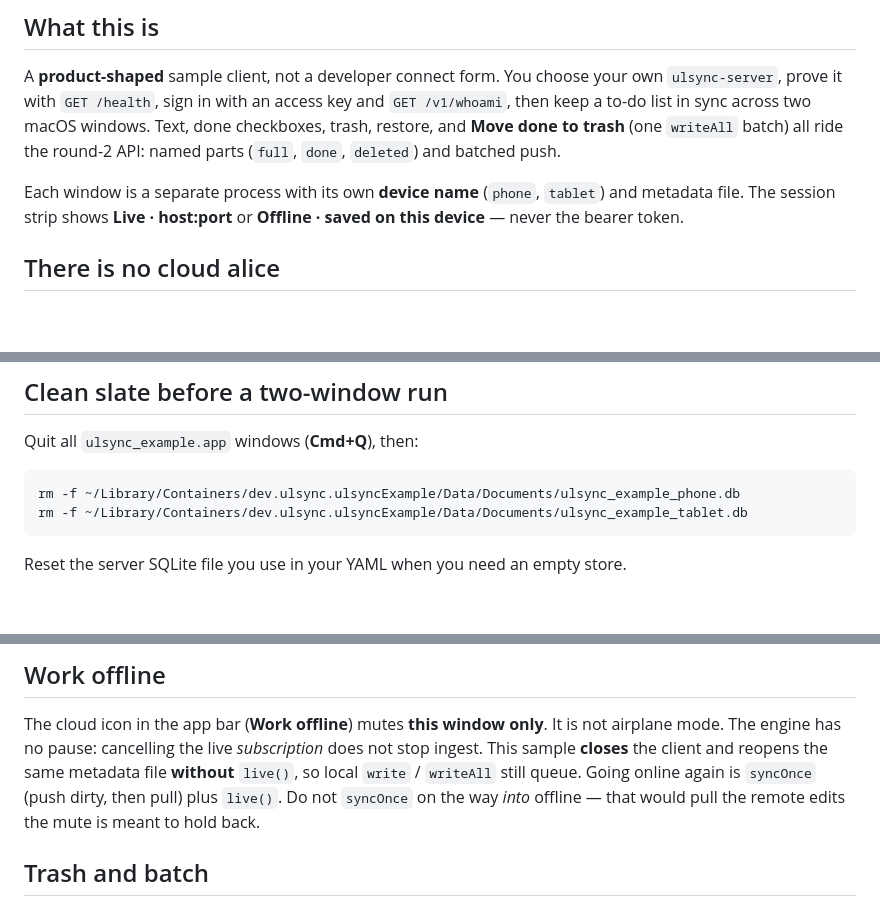
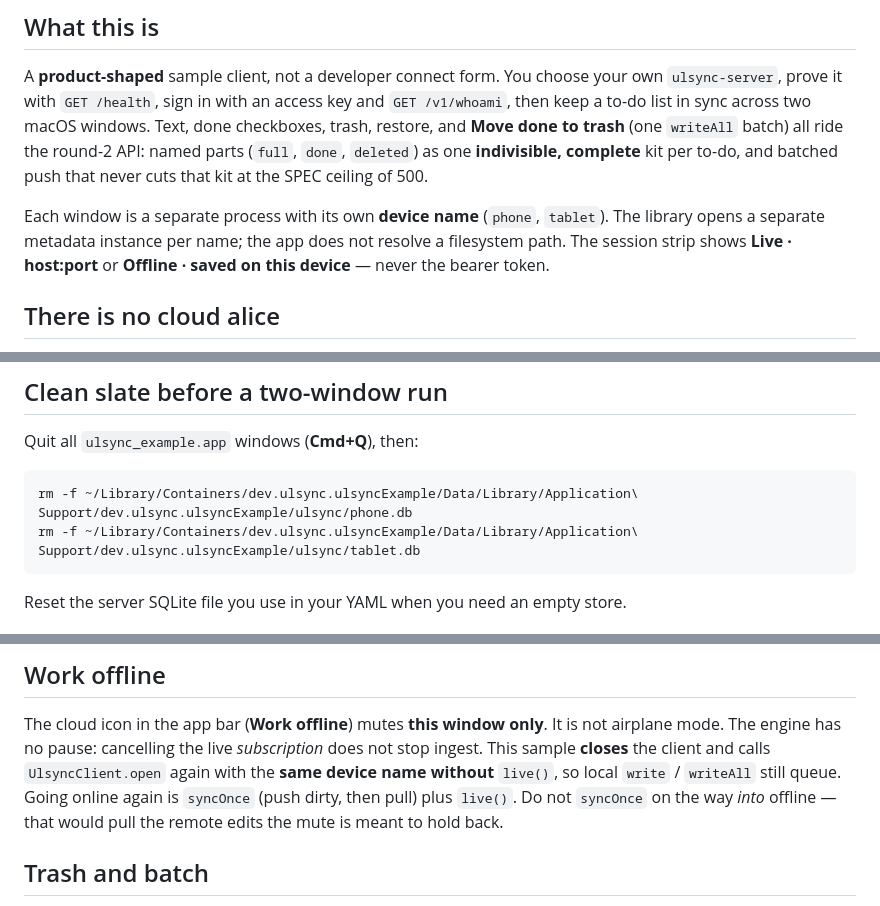
Before and after one commit to ValeriusGC/ulsync-dart, a Markdown page: example/README.md, 3 parts joined by grey strips. GitHub-like rendering; blank space fills up the shorter version.

Commit message:
docs(example): open sync by device name
Clean-slate paths move to Application Support. Work offline is
documented as close plus open with the same name, not a cached path.

Ref #31

Co-authored-by: Cursor <cursoragent@cursor.com>

````diff
--- a/example/README.md
+++ b/example/README.md
@@ -12,11 +12,13 @@ your own `ulsync-server`, prove it with `GET /health`, sign in with an access
 key and `GET /v1/whoami`, then keep a to-do list in sync across two macOS
 windows. Text, done checkboxes, trash, restore, and **Move done to trash**
 (one `writeAll` batch) all ride the round-2 API: named parts (`full`, `done`,
-`deleted`) and batched push.
+`deleted`) as one **indivisible, complete** kit per to-do, and batched push
+that never cuts that kit at the SPEC ceiling of 500.
 
 Each window is a separate process with its own **device name** (`phone`,
-`tablet`) and metadata file. The session strip shows **Live · host:port** or
-**Offline · saved on this device** — never the bearer token.
+`tablet`). The library opens a separate metadata instance per name; the app
+does not resolve a filesystem path. The session strip shows **Live ·
+host:port** or **Offline · saved on this device** — never the bearer token.
 
 ## There is no cloud alice
 
@@ -89,8 +91,8 @@ key**, not Base URL / Token / Connect.
 Quit all `ulsync_example.app` windows (**Cmd+Q**), then:
 
 ```bash
-rm -f ~/Library/Containers/dev.ulsync.ulsyncExample/Data/Documents/ulsync_example_phone.db
-rm -f ~/Library/Containers/dev.ulsync.ulsyncExample/Data/Documents/ulsync_example_tablet.db
+rm -f ~/Library/Containers/dev.ulsync.ulsyncExample/Data/Library/Application\ Support/dev.ulsync.ulsyncExample/ulsync/phone.db
+rm -f ~/Library/Containers/dev.ulsync.ulsyncExample/Data/Library/Application\ Support/dev.ulsync.ulsyncExample/ulsync/tablet.db
 ```
 
 Reset the server SQLite file you use in your YAML when you need an empty store.
@@ -118,10 +120,11 @@ Both should show `Live · 127.0.0.1:8080` (or briefly `Connecting · …`).
 The cloud icon in the app bar (**Work offline**) mutes **this window only**.
 It is not airplane mode. The engine has no pause: cancelling the live
 *subscription* does not stop ingest. This sample **closes** the client and
-reopens the same metadata file **without** `live()`, so local `write` /
-`writeAll` still queue. Going online again is `syncOnce` (push dirty, then
-pull) plus `live()`. Do not `syncOnce` on the way *into* offline — that
-would pull the remote edits the mute is meant to hold back.
+calls `UlsyncClient.open` again with the **same device name** **without**
+`live()`, so local `write` / `writeAll` still queue. Going online again is
+`syncOnce` (push dirty, then pull) plus `live()`. Do not `syncOnce` on the
+way *into* offline — that would pull the remote edits the mute is meant to
+hold back.
 
 ## Trash and batch
 
````
Also changed, not shown: other parts of example/README.md (+2 -2 lines).
